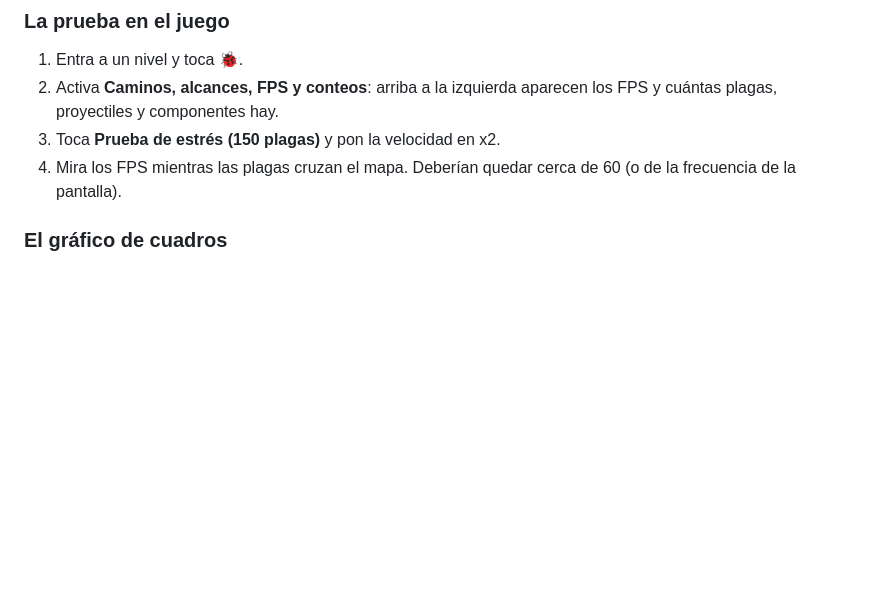
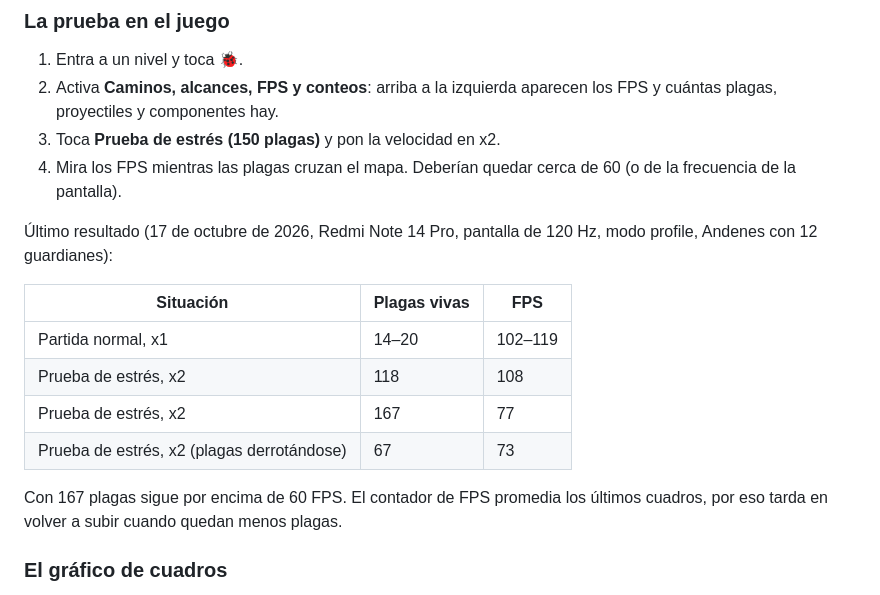
Before and after one commit to javiercuroh123/guardianes-chacra, a Markdown page: docs/RENDIMIENTO.md, the part around the change. Drawn GitHub-style; blank space fills up the shorter version.

Commit message:
docs(rendimiento): resultados de la prueba de estrés en el Redmi
Co-Authored-By: Claude Opus 5.5 <noreply@anthropic.com>

```diff
--- a/docs/RENDIMIENTO.md
+++ b/docs/RENDIMIENTO.md
@@ -48,6 +48,17 @@ En profile siguen estando el botón 🐞 y el panel de desarrollo (no existen en
 3. Toca **Prueba de estrés (150 plagas)** y pon la velocidad en x2.
 4. Mira los FPS mientras las plagas cruzan el mapa. Deberían quedar cerca de 60 (o de la frecuencia de la pantalla).
 
+Último resultado (17 de octubre de 2026, Redmi Note 14 Pro, pantalla de 120 Hz, modo profile, Andenes con 12 guardianes):
+
+| Situación | Plagas vivas | FPS |
+|---|---|---|
+| Partida normal, x1 | 14–20 | 102–119 |
+| Prueba de estrés, x2 | 118 | 108 |
+| Prueba de estrés, x2 | 167 | 77 |
+| Prueba de estrés, x2 (plagas derrotándose) | 67 | 73 |
+
+Con 167 plagas sigue por encima de 60 FPS. El contador de FPS promedia los últimos cuadros, por eso tarda en volver a subir cuando quedan menos plagas.
+
 ### El gráfico de cuadros
 
 En la terminal donde corre `flutter run --profile`, presiona `P` para mostrar u ocultar el *performance overlay*: dos gráficos encima del juego.
```
